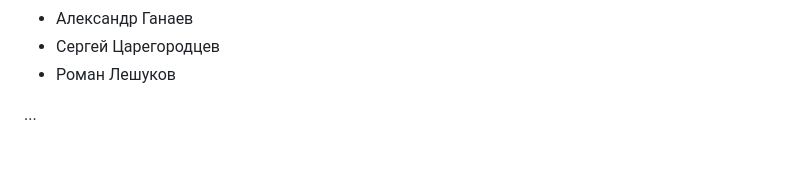
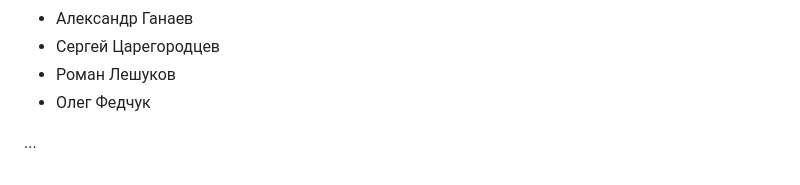
Before and after one commit to e16din/structure_compositor, a Markdown page: README.md, the part around the change. Drawn GitHub-style.

```diff
--- a/README.md
+++ b/README.md
@@ -74,6 +74,7 @@
 - Александр Ганаев
 - Сергей Царегородцев
 - Роман Лешуков
+- Олег Федчук
 
 
 ...
```
